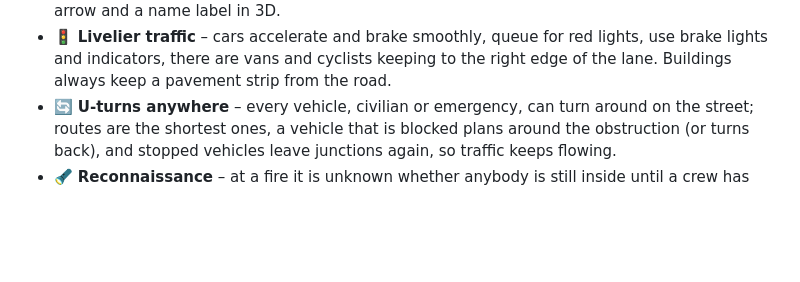
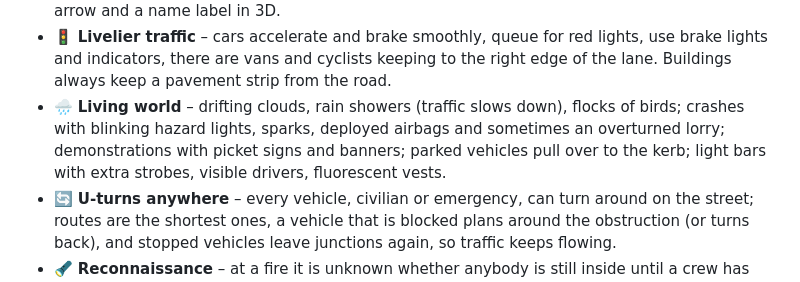
Before and after one commit to ProAdmin007/Open-EM4, a Markdown page: README.md, the part around the change. Drawn GitHub-style; blank space fills up the shorter version.

```diff
--- a/README.md
+++ b/README.md
@@ -42,6 +42,7 @@ It is inspired by the gameplay of *Emergency 4* (2006), but it is an **independe
 - 🚑 **Medical scenes** – relatives kneel beside the patient, casualties are carried on a trolley with a drip stand and oxygen bottle, sitting poses for choking and allergic reactions; the ambulance drives back to its station without sirens after the hospital.
 - 🤝 **You choose who helps** – select any firefighter, officer or technician and right-click (or press *Helpen*) a casualty: they assist the paramedic, which speeds up treatment (up to two helpers) and walk alongside the trolley. Selected units get a pulsing ring, a light column, an arrow and a name label in 3D.
 - 🚦 **Livelier traffic** – cars accelerate and brake smoothly, queue for red lights, use brake lights and indicators, there are vans and cyclists keeping to the right edge of the lane. Buildings always keep a pavement strip from the road.
+- 🌧 **Living world** – drifting clouds, rain showers (traffic slows down), flocks of birds; crashes with blinking hazard lights, sparks, deployed airbags and sometimes an overturned lorry; demonstrations with picket signs and banners; parked vehicles pull over to the kerb; light bars with extra strobes, visible drivers, fluorescent vests.
 - 🔄 **U-turns anywhere** – every vehicle, civilian or emergency, can turn around on the street; routes are the shortest ones, a vehicle that is blocked plans around the obstruction (or turns back), and stopped vehicles leave junctions again, so traffic keeps flowing.
 - 🔦 **Reconnaissance** – at a fire it is unknown whether anybody is still inside until a crew has *verkend* (scouted) the building; only then can you rescue the people inside.
 - ⚰️ **Undertaker** – when somebody dies a hearse from the funeral home is sent, collects the body and drives it home; the call only closes after that. **Salvage** – a tow truck lifts the wreck onto its flatbed (accidents now need one). **Slide-in loading** – the trolley goes into the ambulance in a couple of seconds, and nobody is left behind any more.
```
Also changed, not shown: README.nl.md (+1 -0 lines), docs/screenshot-3d-crash.png (added), docs/screenshot-3d-demo-rain.png (added), docs/screenshot-3d-vehicles.png (added), 8 other files.
